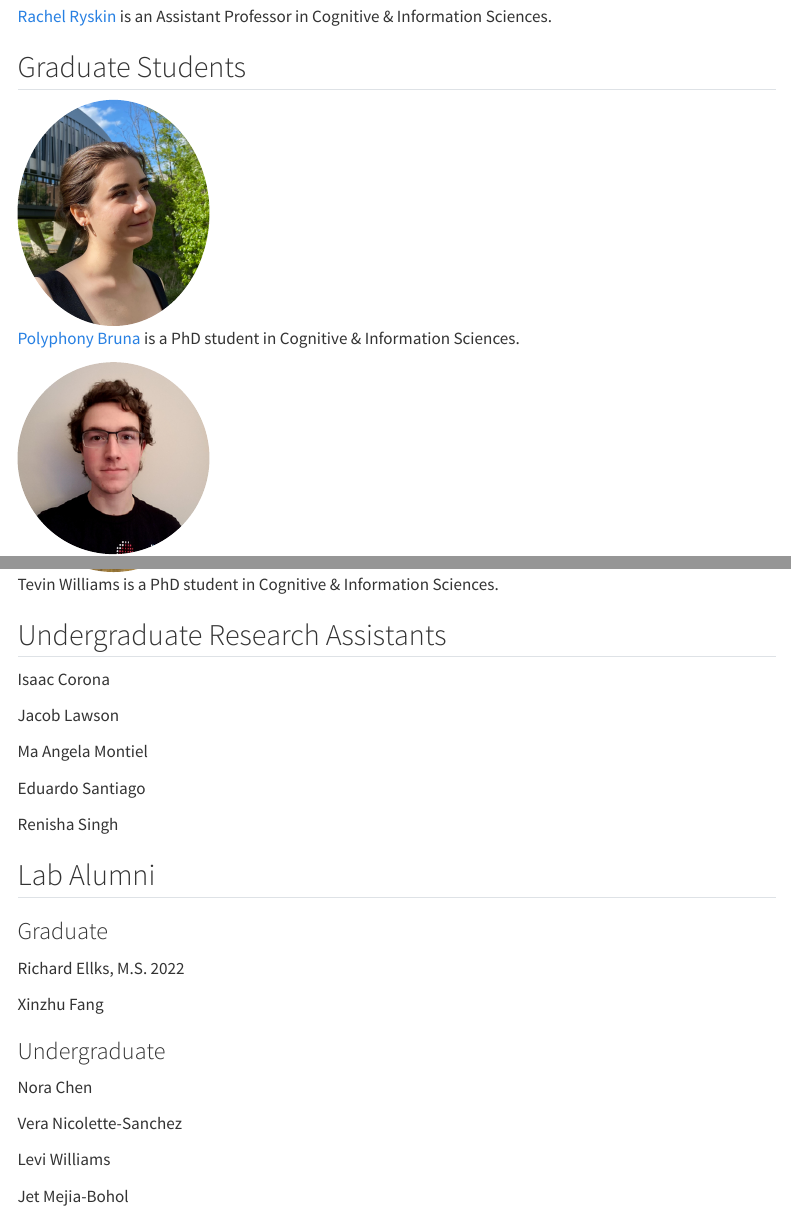
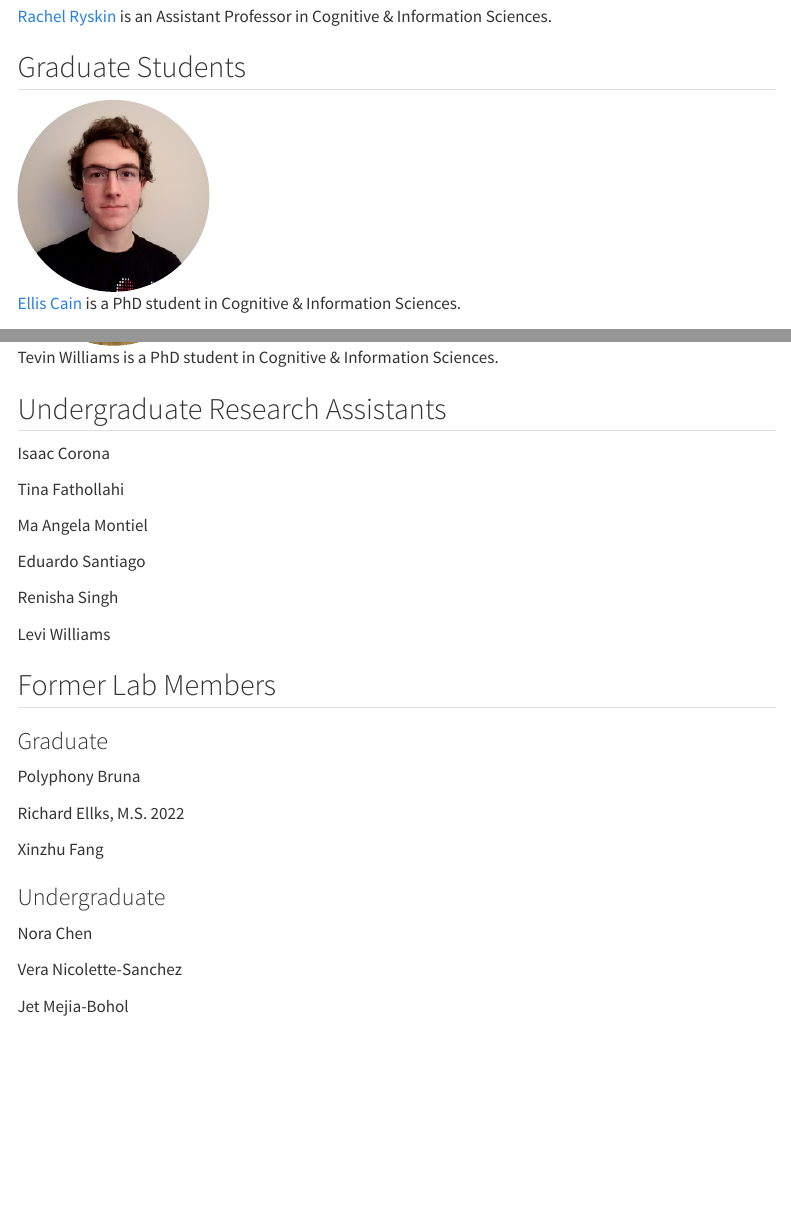
Before and after one commit to linclab0/linclab0.github.io, a Quarto document (people.qmd): the page in a window 1100 px wide, from 270 px down, and a second part further down, joined at a grey line. Rendered offline with R 4.5, knitr and Pandoc in place of Quarto, with nearby package versions; menus at the side of the page are left out.

```diff
--- a/people.qmd
+++ b/people.qmd
@@ -14,12 +14,6 @@
 </div>
 
 ## Graduate Students
-
-::: {layout-ncol="2"}
-![](img/Bruna_profile.jpg){style="border-radius: 50%;" width="191"}\
-[Polyphony Bruna](https://www.linkedin.com/in/polyphonyjbruna/) is a PhD
-student in Cognitive & Information Sciences.
-:::
 
 ::: {layout-ncol="2"}
 ![](img/avatar_cain.jpeg){style="border-radius: 50%;" width="191"}\
@@ -46,7 +40,7 @@
 
 Isaac Corona
 
-Jacob Lawson
+Tina Fathollahi
 
 Ma Angela Montiel
 
@@ -54,9 +48,13 @@
 
 Renisha Singh
 
-## Lab Alumni
+Levi Williams
+
+## Former Lab Members
 
 ### Graduate
+
+Polyphony Bruna
 
 Richard Ellks, M.S. 2022
 
@@ -68,4 +66,3 @@
 
 Vera Nicolette-Sanchez
 
-Levi Williams
```
Also changed, not shown: research.qmd (+4 -0 lines), docs/search.json, people.qmd (3 more changed lines), 1 other file.
